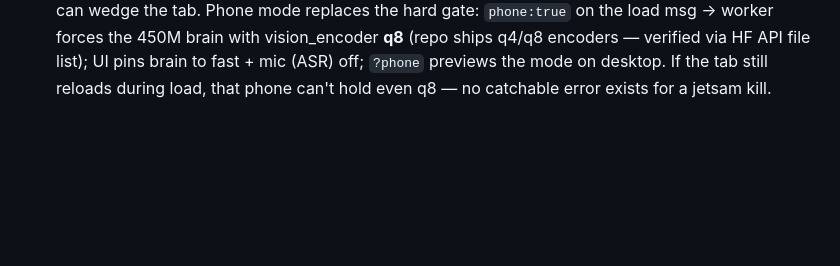
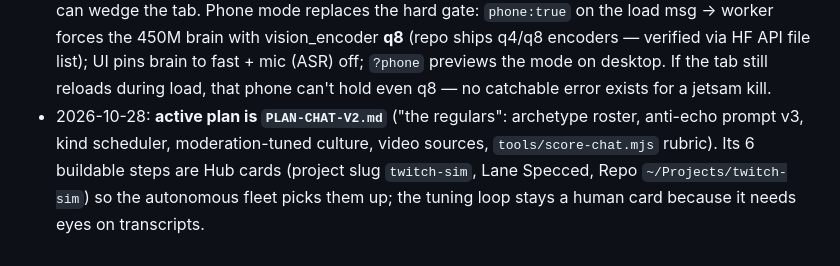
Before and after one commit to Jordan-Milner/spasmtv, a Markdown page: PLAN.md, the part around the change. Drawn GitHub-style; blank space fills up the shorter version.

Commit message:
chat v2 plan: the regulars (archetypes, anti-echo prompt, kind scheduler, moderation culture, video sources, rubric)

```diff
--- a/PLAN.md
+++ b/PLAN.md
@@ -102,3 +102,9 @@ serve.sh              named static server (ps: twitch-sim-server) — needed onl
   via HF API file list); UI pins brain to fast + mic (ASR) off; `?phone`
   previews the mode on desktop. If the tab still reloads during load, that
   phone can't hold even q8 — no catchable error exists for a jetsam kill.
+- 2026-10-28: **active plan is `PLAN-CHAT-V2.md`** ("the regulars": archetype
+  roster, anti-echo prompt v3, kind scheduler, moderation-tuned culture, video
+  sources, `tools/score-chat.mjs` rubric). Its 6 buildable steps are Hub cards
+  (project slug `twitch-sim`, Lane Specced, Repo `~/Projects/twitch-sim`) so the
+  autonomous fleet picks them up; the tuning loop stays a human card because it
+  needs eyes on transcripts.
```
Also changed, not shown: PLAN-CHAT-V2.md (added, +166 -0 lines).
